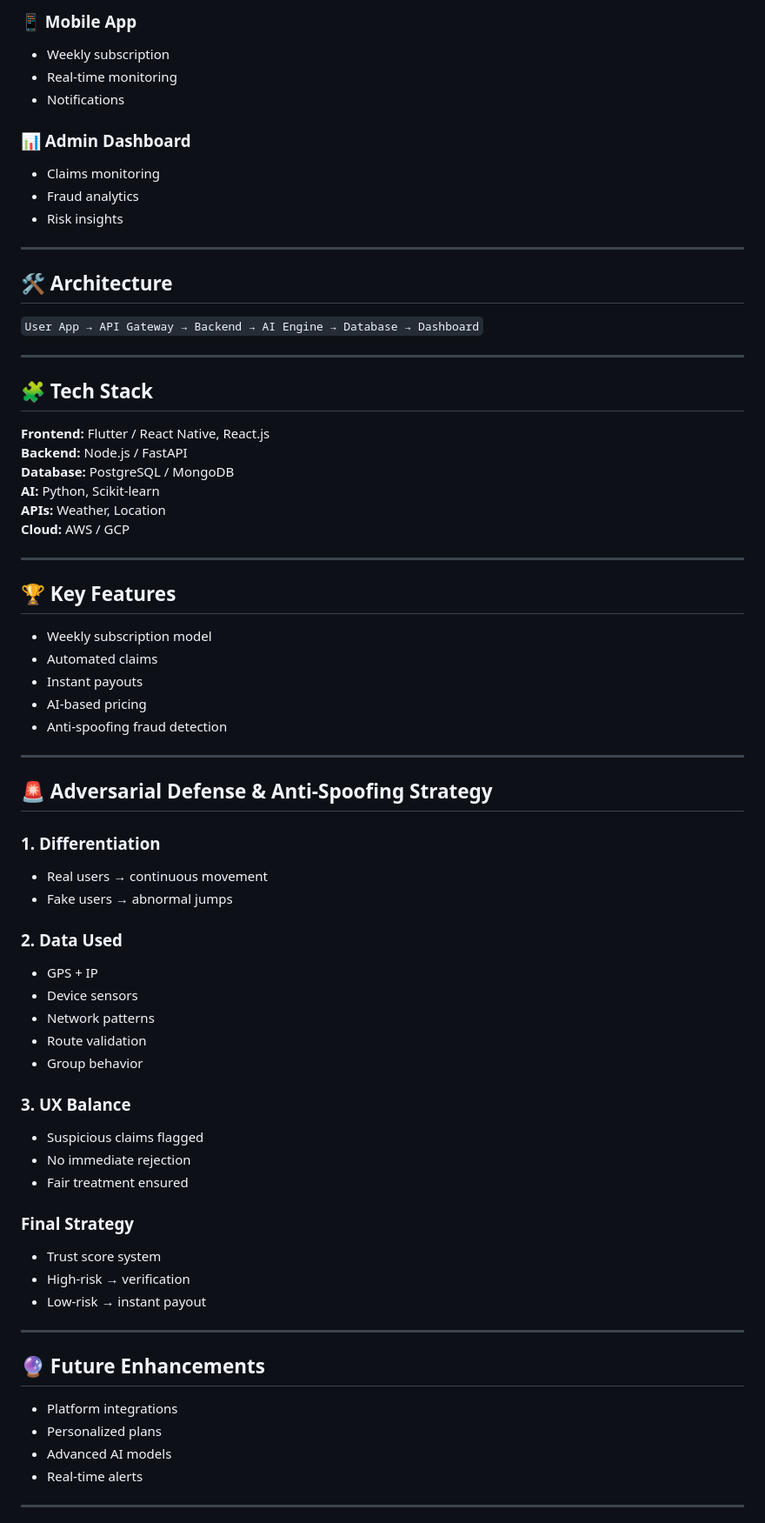
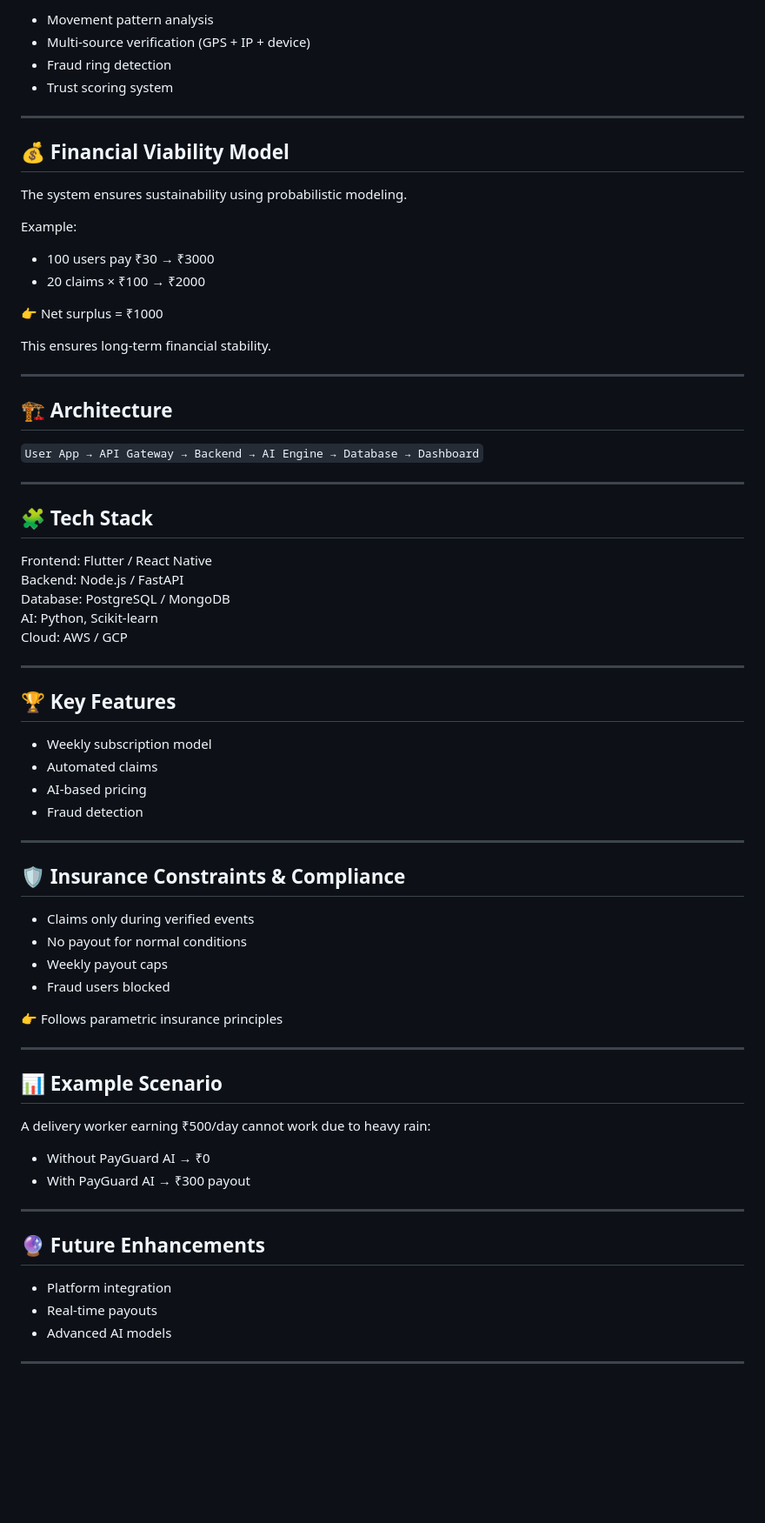
Before and after one commit to RajeshwariPothkam/AI-enabled-parametric-insurance-platform-, a Markdown page: README.md, the part around one of its changes. Shown at 87% size. Drawn GitHub-style; blank space fills up the shorter version.

Commit message:
Revise README for AI risk model and workflow updates
Updated the workflow and model descriptions in the README to reflect changes in the AI risk assessment and payout processes.

```diff
--- a/README.md
+++ b/README.md
@@ -106,17 +113,26 @@ The system continuously monitors real-world conditions and automatically provide
 
-### 📱 Mobile App
-- Weekly subscription
-- Real-time monitoring
-- Notifications
-
-### 📊 Admin Dashboard
-- Claims monitoring
-- Fraud analytics
-- Risk insights
+- Movement pattern analysis
+- Multi-source verification (GPS + IP + device)
+- Fraud ring detection
+- Trust scoring system
 
 ---
 
-## 🛠️ Architecture
+## 💰 Financial Viability Model
+
+The system ensures sustainability using probabilistic modeling.
+
+Example:
+- 100 users pay ₹30 → ₹3000
+- 20 claims × ₹100 → ₹2000
+
+👉 Net surplus = ₹1000
+
+This ensures long-term financial stability.
+
+---
+
+## 🏗️ Architecture
 
 `User App → API Gateway → Backend → AI Engine → Database → Dashboard`
 
@@ -124,12 +140,11 @@ The system continuously monitors real-world conditions and automatically provide
 
 ## 🧩 Tech Stack
 
-**Frontend:** Flutter / React Native, React.js
-**Backend:** Node.js / FastAPI
-**Database:** PostgreSQL / MongoDB
-**AI:** Python, Scikit-learn
-**APIs:** Weather, Location
-**Cloud:** AWS / GCP
+Frontend: Flutter / React Native
+Backend: Node.js / FastAPI
+Database: PostgreSQL / MongoDB
+AI: Python, Scikit-learn
+Cloud: AWS / GCP
 
 ---
 
@@ -137,43 +152,36 @@ The system continuously monitors real-world conditions and automatically provide
 
 - Weekly subscription model
 - Automated claims
-- Instant payouts
 - AI-based pricing
-- Anti-spoofing fraud detection
+- Fraud detection
 
 ---
 
-## 🚨 Adversarial Defense & Anti-Spoofing Strategy
+## 🛡️ Insurance Constraints & Compliance
 
-### 1. Differentiation
-- Real users → continuous movement
-- Fake users → abnormal jumps
+- Claims only during verified events
+- No payout for normal conditions
+- Weekly payout caps
+- Fraud users blocked
 
-### 2. Data Used
-- GPS + IP
-- Device sensors
-- Network patterns
-- Route validation
-- Group behavior
+👉 Follows parametric insurance principles
 
-### 3. UX Balance
-- Suspicious claims flagged
-- No immediate rejection
-- Fair treatment ensured
+---
 
-### Final Strategy
-- Trust score system
-- High-risk → verification
-- Low-risk → instant payout
+## 📊 Example Scenario
+
+A delivery worker earning ₹500/day cannot work due to heavy rain:
+
+- Without PayGuard AI → ₹0
+- With PayGuard AI → ₹300 payout
 
 ---
 
 ## 🔮 Future Enhancements
 
-- Platform integrations
-- Personalized plans
+- Platform integration
+- Real-time payouts
 - Advanced AI models
-- Real-time alerts
 
 ---
 
```
Also changed, not shown: other parts of README.md (+27 -32 lines).
